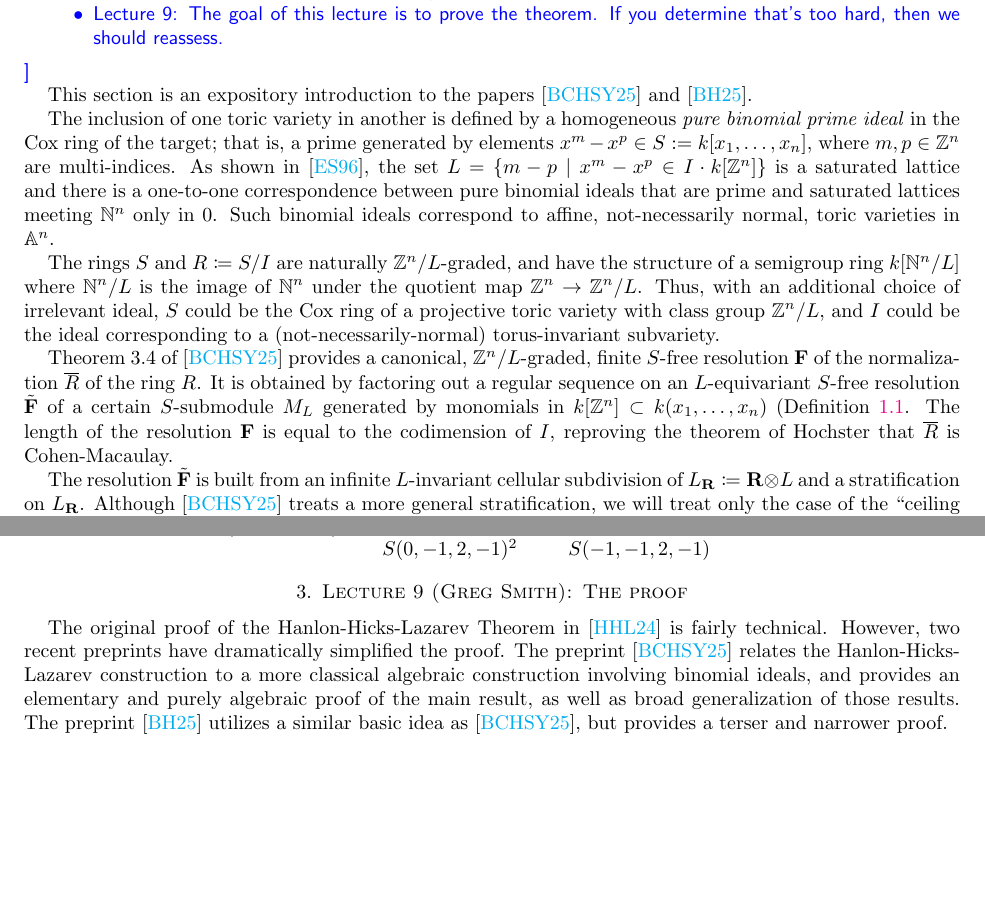
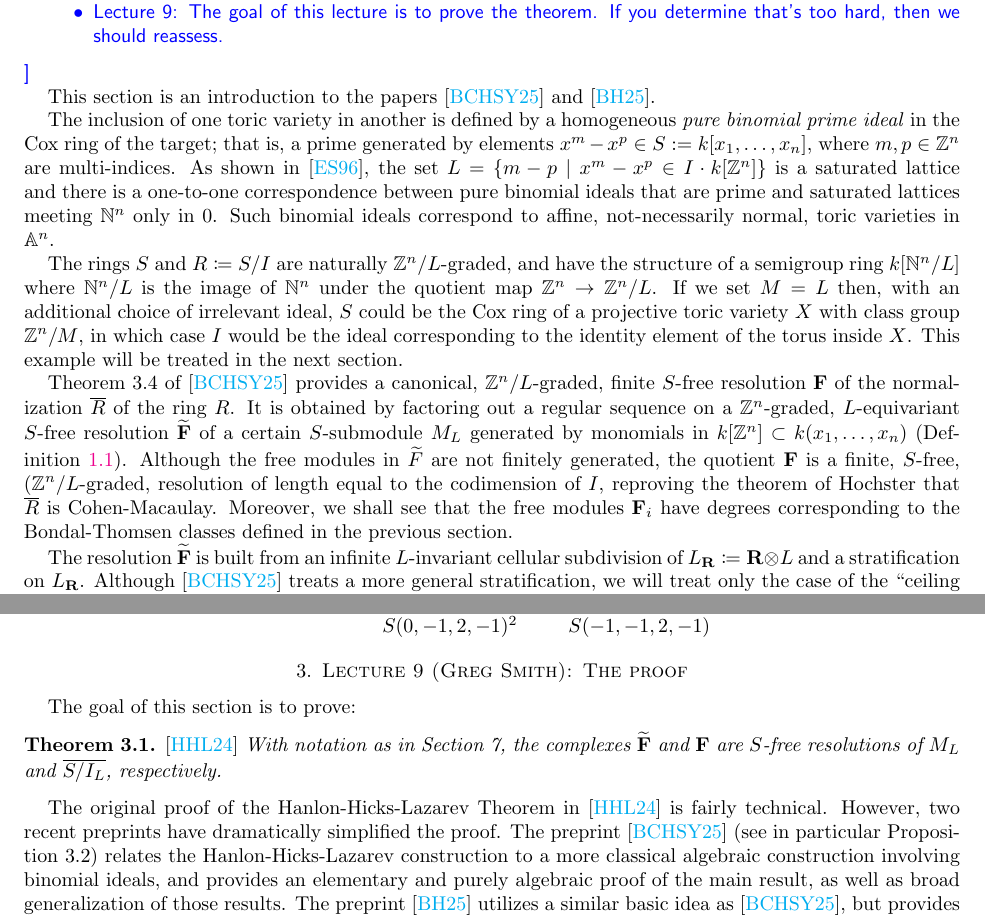
Before and after one commit to jkyang92/AG_Notes, a LaTeX paper (sections/sections-7-8-9.tex): two parts of pages 1 and 7 of 8, joined at a grey line, cut so that both start at the same text, the shorter picture padded with empty space. Compiled offline with pdfLaTeX.

Commit message:
rewrote the intro paras of 7

```diff
--- a/sections/sections-7-8-9.tex
+++ b/sections/sections-7-8-9.tex
@@ -28,7 +28,7 @@
 }
 
 
-This section is an expository introduction to the papers \cite{BCHSY} and \cite{BH25}.
+This section is an introduction to the papers \cite{BCHSY} and \cite{BH25}.
 
 The inclusion of one toric variety in another is defined by a
 homogeneous \emph{pure binomial prime ideal}
@@ -37,17 +37,18 @@ the set $L = \{m-p\mid x^m-x^p\in I \cdot k[\ZZ^n]\}$ is a saturated lattice and
  $\NN^n$ only in 0. Such binomial ideals correspond to affine, not-necessarily normal, toric varieties in $\AA^{n}$.
 
  The rings $S$ and $R \ce S/I$ are naturally  $\ZZ^n/L$-graded, and have the structure of a semigroup ring $k[\NN^n/L]$ where $\NN^n/L$ is the image of $\NN^n$ under the quotient map $\ZZ^n\rightarrow \ZZ^n/L$.
- Thus, with an additional choice of irrelevant ideal, $S$ could be the Cox ring of a projective toric variety with class group $\ZZ^n/L$, and $I$ could be the ideal corresponding to a (not-necessarily-normal) torus-invariant subvariety.
+ If we set $M = L$ then, with an additional choice of irrelevant ideal, $S$ could be the Cox ring of a projective toric variety $X$ with class group $\ZZ^n/M$, in which case $I$ would be the ideal corresponding to the identity element of the torus inside $X$. This example will be treated in the next section.
 
 
 Theorem 3.4 of \cite{BCHSY} provides a canonical, $\ZZ^n/L$-graded, finite $S$-free resolution $\FF$ of the normalization $\overline R$
-of the ring $R$. It is obtained by factoring out a regular sequence on an $L$-equivariant $S$-free resolution $\tilde \FF$
-of a certain $S$-submodule $M_L$ generated by monomials in $k[\ZZ^n] \subset k(x_{1}, \dots, x_{n})$ (Definition~\ref{def:M_{L}}.
-The length of the resolution $\FF$ is equal to the
+of the ring $R$. It is obtained by factoring out a regular sequence on a $\ZZ^{n}$-graded, $L$-equivariant $S$-free resolution $\widetilde \FF$
+of a certain $S$-submodule $M_L$ generated by monomials in $k[\ZZ^n] \subset k(x_{1}, \dots, x_{n})$ (Definition~\ref{def:M_{L}}). Although the free modules in $\tF$ are not finitely generated, the quotient $\FF$
+is a finite, $S$-free, $(\ZZ^{n}/L$-graded, resolution of length equal to the
 codimension of $I$, reproving the theorem of Hochster that
-$\overline R$ is Cohen-Macaulay.
+$\overline R$ is Cohen-Macaulay. Moreover, we shall see that the free modules $\FF_{i}$ have degrees
+corresponding to the Bondal-Thomsen classes defined in the previous section.
 
-\def\tF{{\tilde \FF}}
+\def\tF{{\widetilde \FF}}
 
 The resolution $\tF$ is built from an infinite $L$-invariant cellular subdivision of $L_\RR \ce \RR\otimes L$
 and a stratification on $L_{\RR}$.  Although \cite{BCHSY} treats a more general stratification, we will
@@ -535,7 +534,13 @@ We conclude with the resolution of the diagonal for the third Hirzebruch surface
 
 %%%%%%%%%%%%%%%%%%%%%%%%%%%%%%%%%%%%%%%%%%%%%%%%%%%%%%%%%%%%%%%%%%%%%%%
 \section{Lecture 9 (Greg Smith): The proof}\label{lec:9-HHL-proof}
-The original proof of the Hanlon-Hicks-Lazarev Theorem in~\cite{HHL} is fairly technical.  However, two recent preprints have dramatically simplified the proof.  The preprint~\cite{BCHSY} relates the Hanlon-Hicks-Lazarev construction to a more classical algebraic construction involving binomial ideals, and provides an elementary and purely algebraic proof of the main result, as well as broad generalization of those results.  The preprint~\cite{BH25} utilizes a similar basic idea as~\cite{BCHSY}, but provides a terser and narrower proof.
+The goal of this section is to prove:
+
+\begin{theorem} \cite{HHL}\label{thm:HHL resolution}
+With notation as in Section 7, the complexes $\tF$ and $\FF$ are $S$-free resolutions of $M_{L}$ and $\overline{S/I_{L}}$, respectively.
+\end{theorem}
+
+The original proof of the Hanlon-Hicks-Lazarev Theorem in~\cite{HHL} is fairly technical.  However, two recent preprints have dramatically simplified the proof.  The preprint~\cite{BCHSY} (see in particular Proposition 3.2) relates the Hanlon-Hicks-Lazarev construction to a more classical algebraic construction involving binomial ideals, and provides an elementary and purely algebraic proof of the main result, as well as broad generalization of those results.  The preprint~\cite{BH25} utilizes a similar basic idea as~\cite{BCHSY}, but provides a terser and narrower proof.
 
 
 Regardless of the exact approach, a key observation is that the strands of the complex $\FF$ in a fixed degree $\alpha\in \ZZ^n/L$ can be given in terms of the cellular chain complex of a space..
```
Also changed, not shown: sections/sections-7-8-9.tex (38 more changed lines).
